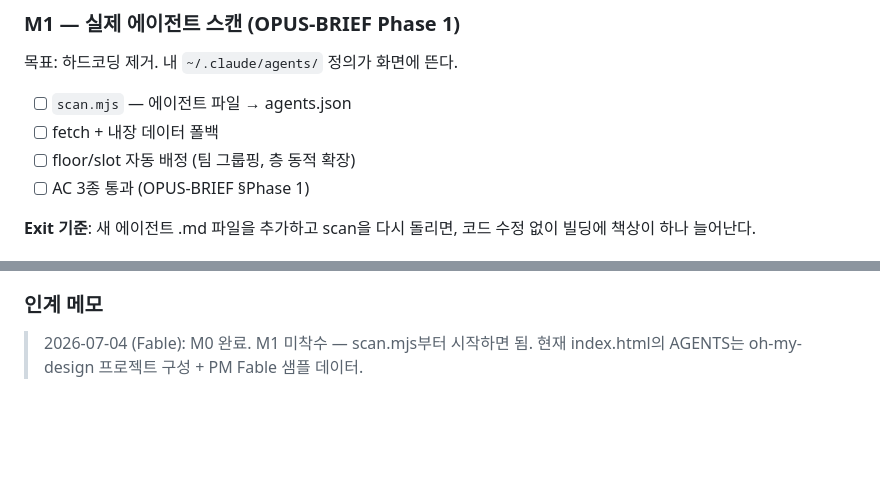
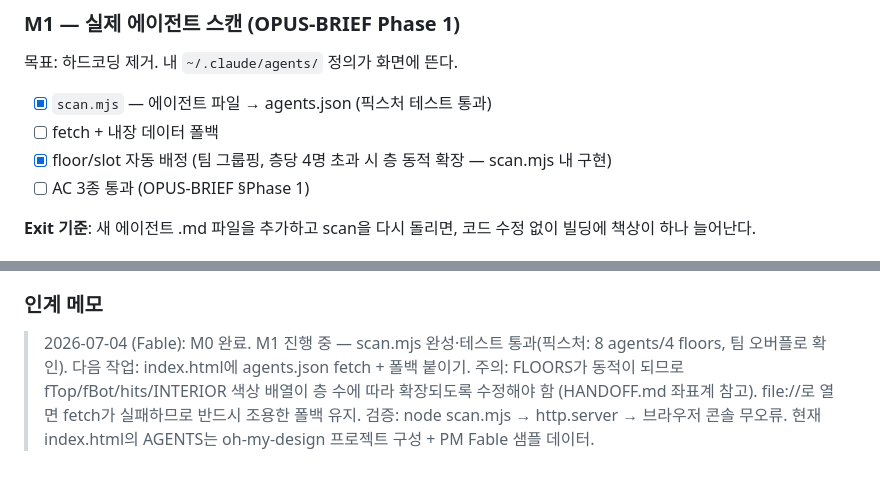
Before and after one commit to leeyoojinwork-pm/agent-hq, a Markdown page: docs/ROADMAP.md, 2 parts joined by grey strips. GitHub-like rendering; blank space fills up the shorter version.

Commit message:
M1: tick scanner checkboxes + handoff note for next worker

```diff
--- a/docs/ROADMAP.md
+++ b/docs/ROADMAP.md
@@ -30,9 +30,9 @@ PM: **PM Fable** (5F Control). 이 문서가 프로젝트의 단일 진실 소
 
 ### M1 — 실제 에이전트 스캔 (OPUS-BRIEF Phase 1)
 목표: 하드코딩 제거. 내 `~/.claude/agents/` 정의가 화면에 뜬다.
-- [ ] `scan.mjs` — 에이전트 파일 → agents.json
+- [x] `scan.mjs` — 에이전트 파일 → agents.json (픽스처 테스트 통과)
 - [ ] fetch + 내장 데이터 폴백
-- [ ] floor/slot 자동 배정 (팀 그룹핑, 층 동적 확장)
+- [x] floor/slot 자동 배정 (팀 그룹핑, 층당 4명 초과 시 층 동적 확장 — scan.mjs 내 구현)
 - [ ] AC 3종 통과 (OPUS-BRIEF §Phase 1)
 
 **Exit 기준**: 새 에이전트 .md 파일을 추가하고 scan을 다시 돌리면, 코드 수정 없이 빌딩에 책상이 하나 늘어난다.
@@ -77,5 +77,8 @@ PM: **PM Fable** (5F Control). 이 문서가 프로젝트의 단일 진실 소
 
 ### 인계 메모
 
-> 2026-07-04 (Fable): M0 완료. M1 미착수 — scan.mjs부터 시작하면 됨.
+> 2026-07-04 (Fable): M0 완료. M1 진행 중 — scan.mjs 완성·테스트 통과(픽스처: 8 agents/4 floors, 팀 오버플로 확인).
+> 다음 작업: index.html에 agents.json fetch + 폴백 붙이기. 주의: FLOORS가 동적이 되므로
+> fTop/fBot/hits/INTERIOR 색상 배열이 층 수에 따라 확장되도록 수정해야 함 (HANDOFF.md 좌표계 참고).
+> file://로 열면 fetch가 실패하므로 반드시 조용한 폴백 유지. 검증: node scan.mjs → http.server → 브라우저 콘솔 무오류.
 > 현재 index.html의 AGENTS는 oh-my-design 프로젝트 구성 + PM Fable 샘플 데이터.
```
